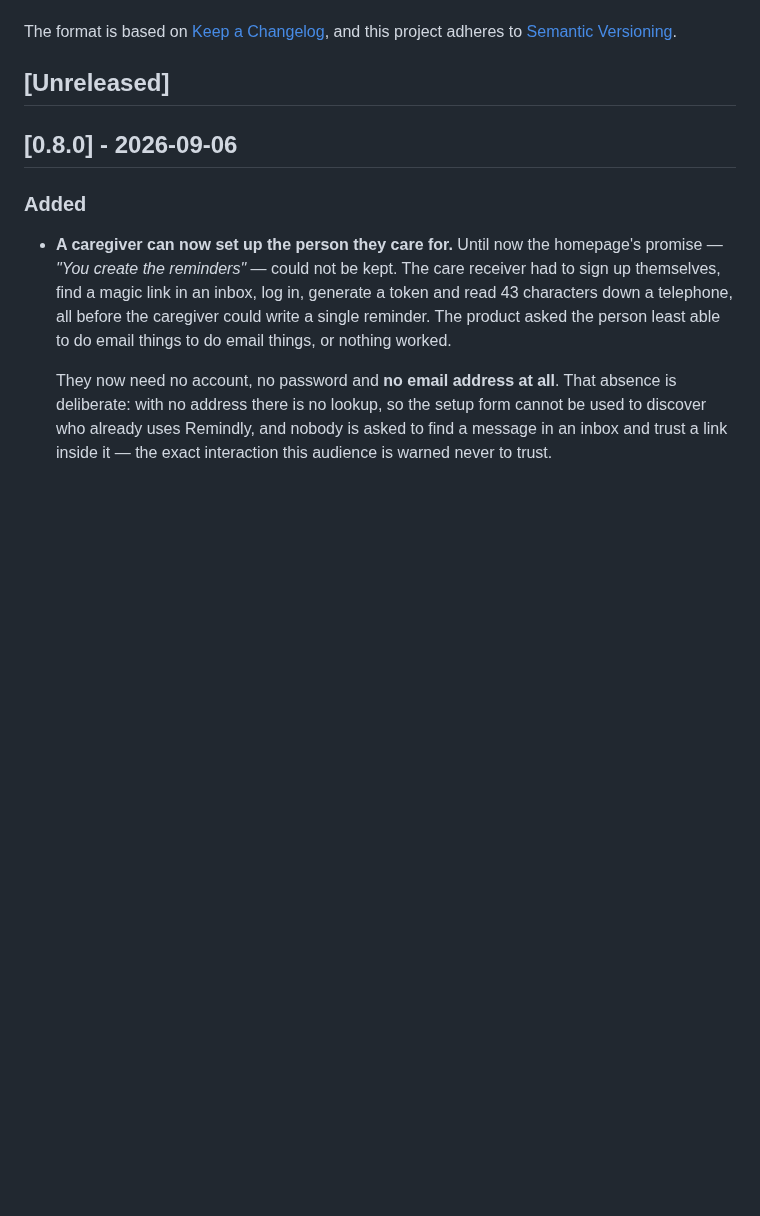
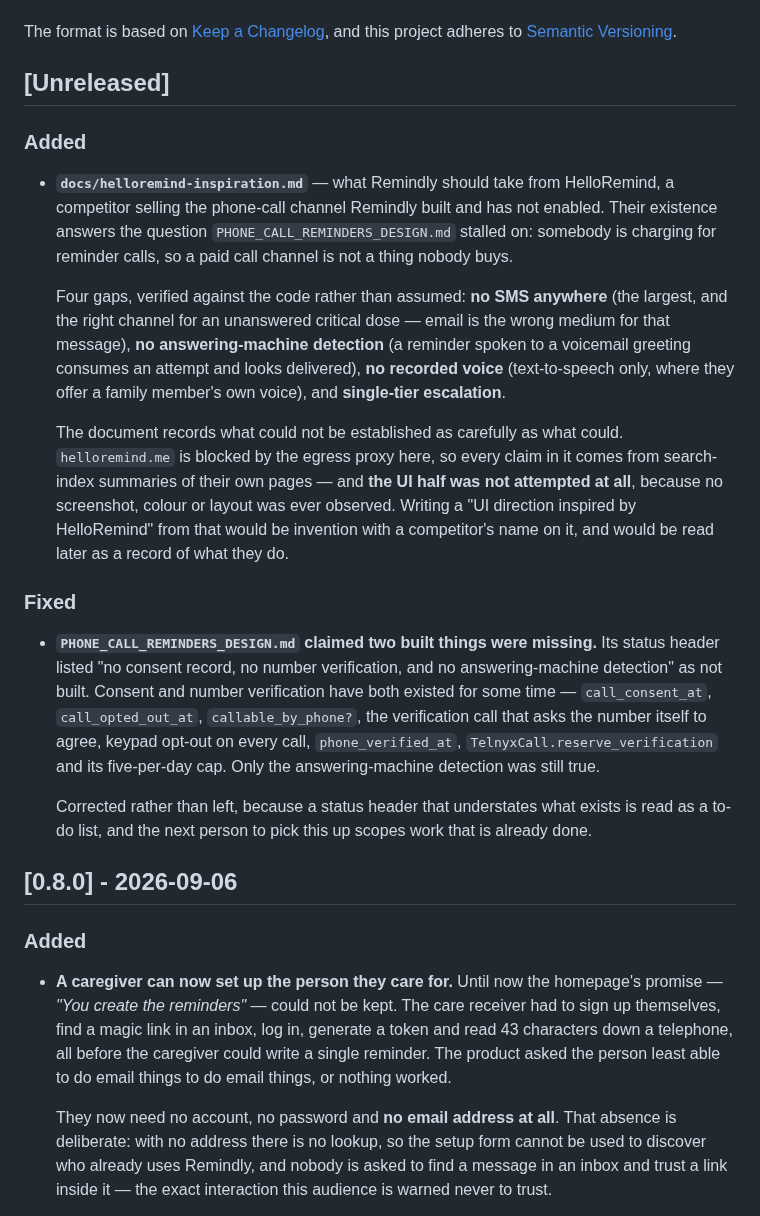
Before and after one commit to navjeetc/remindly_monorepo, a Markdown page: CHANGELOG.md, the part around the change. Rendered like a GitHub page; blank space fills up the shorter version.

```diff
--- a/CHANGELOG.md
+++ b/CHANGELOG.md
@@ -6,6 +6,42 @@ The format is based on [Keep a Changelog](https://keepachangelog.com/en/1.0.0/),
 and this project adheres to [Semantic Versioning](https://semver.org/spec/v2.0.0.html).
 
 ## [Unreleased]
+
+### Added
+- **`docs/helloremind-inspiration.md`** — what Remindly should take from
+  HelloRemind, a competitor selling the phone-call channel Remindly built and
+  has not enabled. Their existence answers the question
+  `PHONE_CALL_REMINDERS_DESIGN.md` stalled on: somebody is charging for reminder
+  calls, so a paid call channel is not a thing nobody buys.
+
+  Four gaps, verified against the code rather than assumed: **no SMS anywhere**
+  (the largest, and the right channel for an unanswered critical dose — email is
+  the wrong medium for that message), **no answering-machine detection** (a
+  reminder spoken to a voicemail greeting consumes an attempt and looks
+  delivered), **no recorded voice** (text-to-speech only, where they offer a
+  family member's own voice), and **single-tier escalation**.
+
+  The document records what could not be established as carefully as what could.
+  `helloremind.me` is blocked by the egress proxy here, so every claim in it
+  comes from search-index summaries of their own pages — and **the UI half was
+  not attempted at all**, because no screenshot, colour or layout was ever
+  observed. Writing a "UI direction inspired by HelloRemind" from that would be
+  invention with a competitor's name on it, and would be read later as a record
+  of what they do.
+
+### Fixed
+- **`PHONE_CALL_REMINDERS_DESIGN.md` claimed two built things were missing.** Its
+  status header listed "no consent record, no number verification, and no
+  answering-machine detection" as not built. Consent and number verification have
+  both existed for some time — `call_consent_at`, `call_opted_out_at`,
+  `callable_by_phone?`, the verification call that asks the number itself to
+  agree, keypad opt-out on every call, `phone_verified_at`,
+  `TelnyxCall.reserve_verification` and its five-per-day cap. Only the
+  answering-machine detection was still true.
+
+  Corrected rather than left, because a status header that understates what
+  exists is read as a to-do list, and the next person to pick this up scopes work
+  that is already done.
 
 ## [0.8.0] - 2026-09-06
 
```
Also changed, not shown: docs/PHONE_CALL_REMINDERS_DESIGN.md (+21 -4 lines), docs/helloremind-inspiration.md (added, +190 -0 lines).
